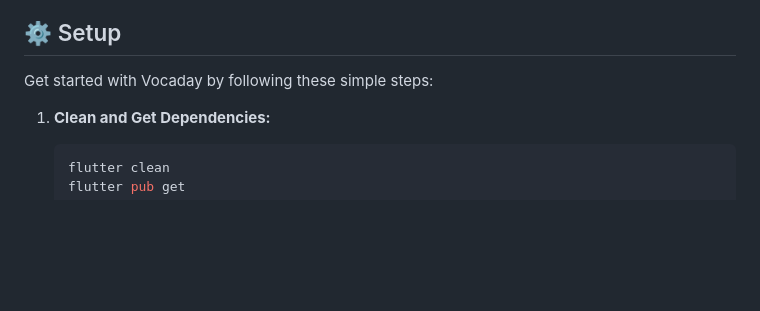
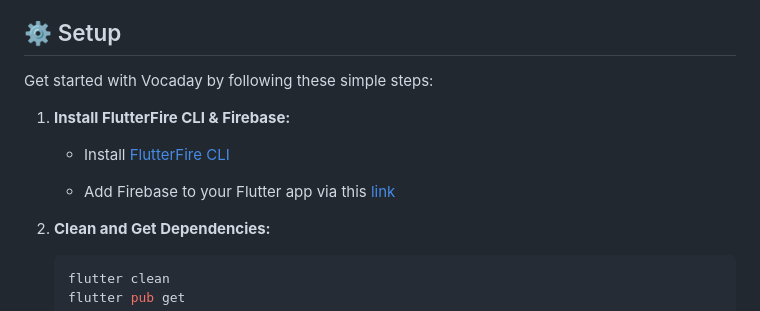
Before and after one commit to hizurk1/vocaday_app, a Markdown page: README.md, the part around the change. GitHub-like rendering; blank space fills up the shorter version.

````diff
--- a/README.md
+++ b/README.md
@@ -13,6 +13,12 @@ Download from `Google Play Store` 👉 [Vocaday: English vocabulary](https://pla
 ## ⚙️ Setup
 
 Get started with Vocaday by following these simple steps:
+
+1. **Install FlutterFire CLI & Firebase:**
+
+   - Install [FlutterFire CLI](https://firebase.flutter.dev/docs/cli/)
+
+   - Add Firebase to your Flutter app via this [link](https://firebase.google.com/docs/flutter/setup)
 
 1. **Clean and Get Dependencies:**
     ```bash
````
